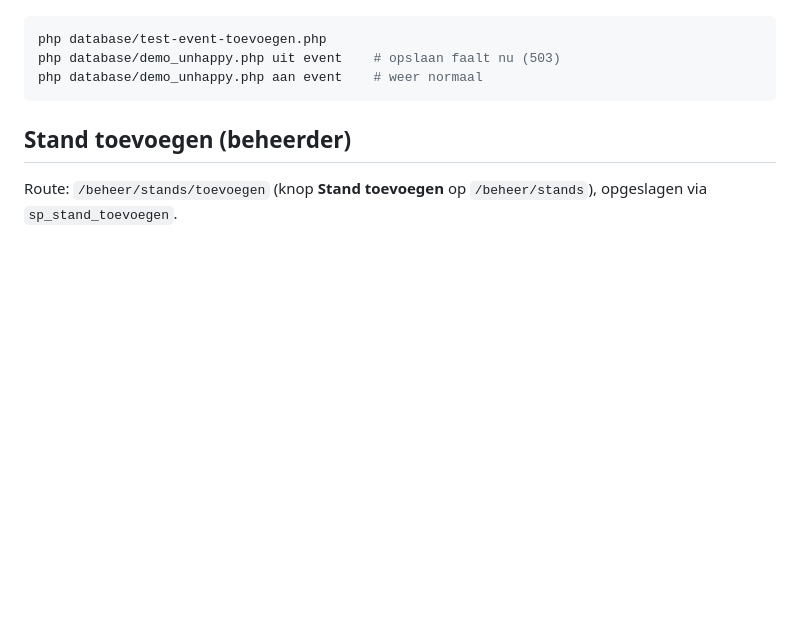
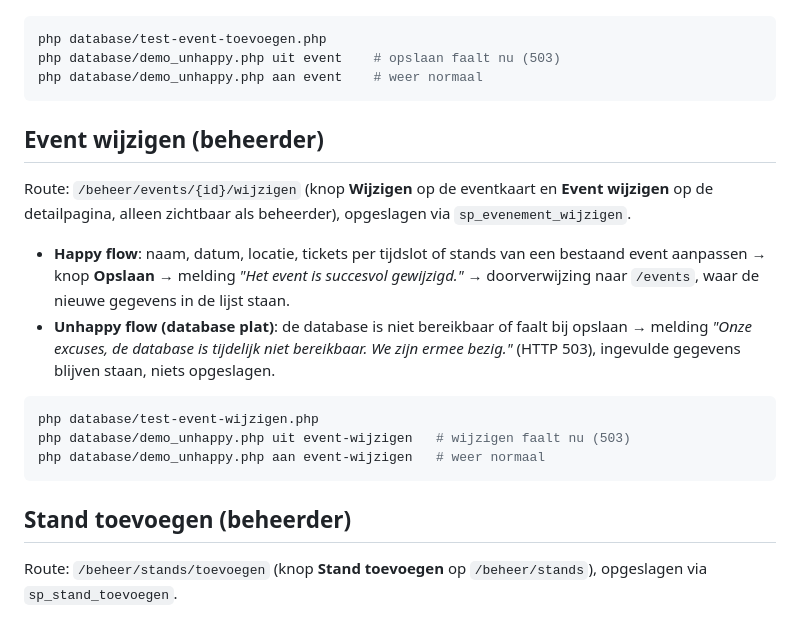
Before and after one commit to Finnian962/Project-L2-p1, a Markdown page: README.md, the part around the change. Drawn GitHub-style; blank space fills up the shorter version.

Commit message:
docs: documenteer event wijzigen en de database-unhappy-flow

````diff
--- a/README.md
+++ b/README.md
@@ -79,6 +79,27 @@ op `/events` als je als beheerder bent ingelogd), opgeslagen via
 php database/test-event-toevoegen.php
 php database/demo_unhappy.php uit event    # opslaan faalt nu (503)
 php database/demo_unhappy.php aan event    # weer normaal
+```
+
+## Event wijzigen (beheerder)
+
+Route: `/beheer/events/{id}/wijzigen` (knop **Wijzigen** op de eventkaart en
+**Event wijzigen** op de detailpagina, alleen zichtbaar als beheerder),
+opgeslagen via `sp_evenement_wijzigen`.
+
+- **Happy flow**: naam, datum, locatie, tickets per tijdslot of stands van
+  een bestaand event aanpassen → knop **Opslaan** → melding *"Het event is
+  succesvol gewijzigd."* → doorverwijzing naar `/events`, waar de nieuwe
+  gegevens in de lijst staan.
+- **Unhappy flow (database plat)**: de database is niet bereikbaar of faalt
+  bij opslaan → melding *"Onze excuses, de database is tijdelijk niet
+  bereikbaar. We zijn ermee bezig."* (HTTP 503), ingevulde gegevens blijven
+  staan, niets opgeslagen.
+
+```bash
+php database/test-event-wijzigen.php
+php database/demo_unhappy.php uit event-wijzigen   # wijzigen faalt nu (503)
+php database/demo_unhappy.php aan event-wijzigen   # weer normaal
 ```
 
 ## Stand toevoegen (beheerder)
````
